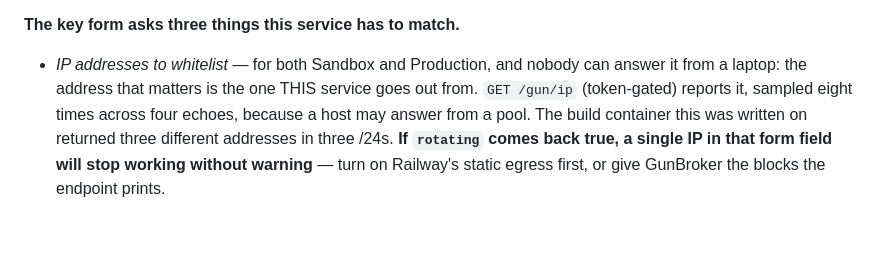
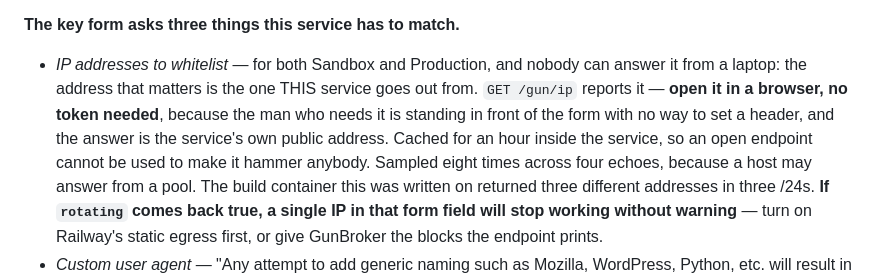
Before and after one commit to jacef8/pawn-desk, a Markdown page: server/README.md, the part around the change. Rendered like a GitHub page; blank space fills up the shorter version.

Commit message:
The README said token-gated one commit after it stopped being true
The code opened /gun/ip and the line describing it did not move. This
file has form: it once claimed the service called GunBroker and Google
Shopping when it had never contained a line of either, which is the fault
that started this whole thread. A README that is one commit stale is the
same fault at a smaller size, and it is the file somebody reads at two in
the morning when the key has stopped working.

Co-Authored-By: Claude Opus 5 <noreply@anthropic.com>
Claude-Session: https://claude.ai/code/session_01MR37oxQqhTMM5dCjdJ83Nc

```diff
--- a/server/README.md
+++ b/server/README.md
@@ -288,7 +288,11 @@ never echoed and never returned; the probe reports only whether one is set.
 
 - *IP addresses to whitelist* — for both Sandbox and Production, and nobody
   can answer it from a laptop: the address that matters is the one THIS
-  service goes out from. `GET /gun/ip` (token-gated) reports it, sampled
+  service goes out from. `GET /gun/ip` reports it — **open it in a browser,
+  no token needed**, because the man who needs it is standing in front of
+  the form with no way to set a header, and the answer is the service's own
+  public address. Cached for an hour inside the service, so an open endpoint
+  cannot be used to make it hammer anybody. Sampled
   eight times across four echoes, because a host may answer from a pool.
   The build container this was written on returned three different
   addresses in three /24s. **If `rotating` comes back true, a single IP in
```
